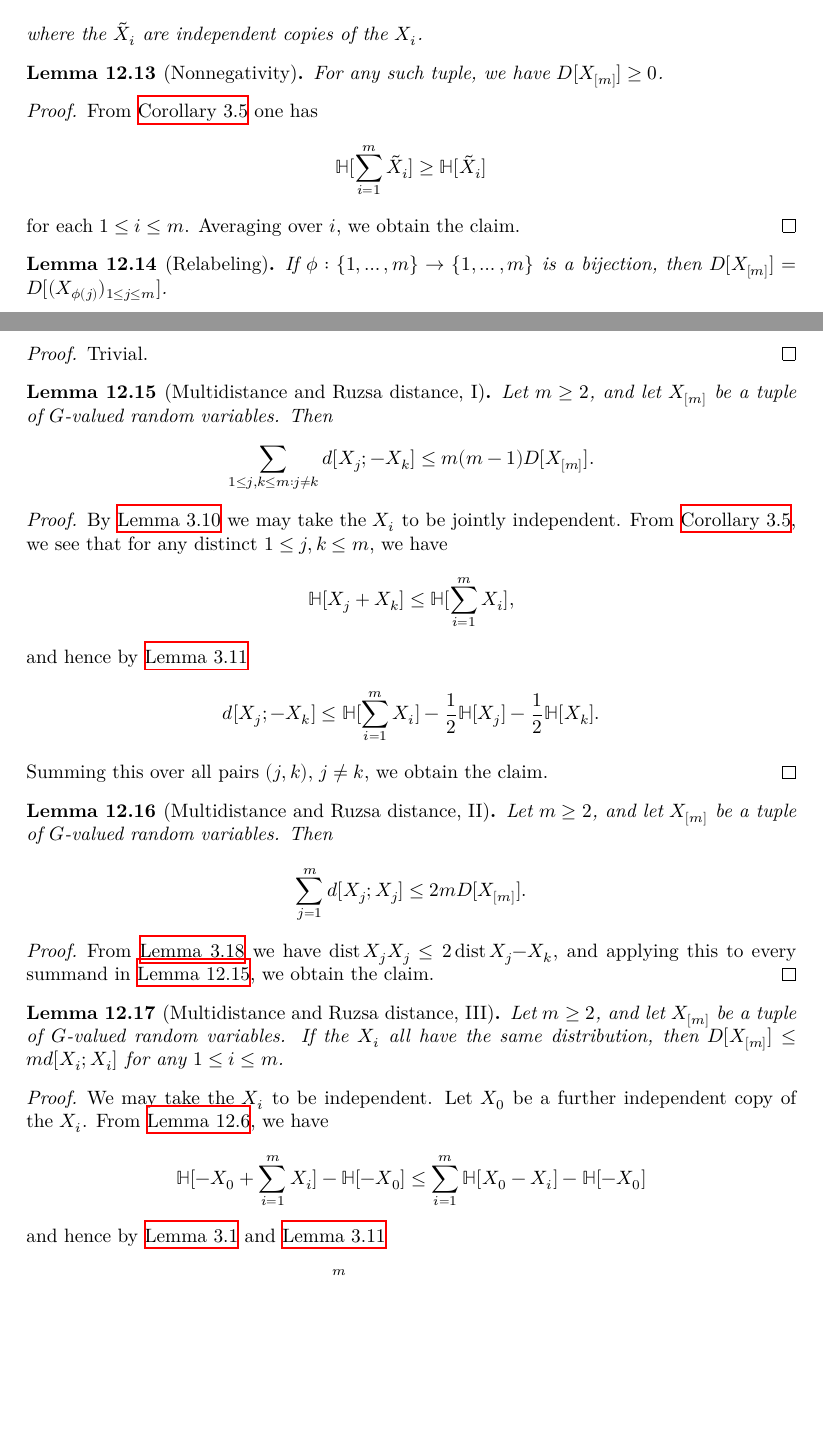
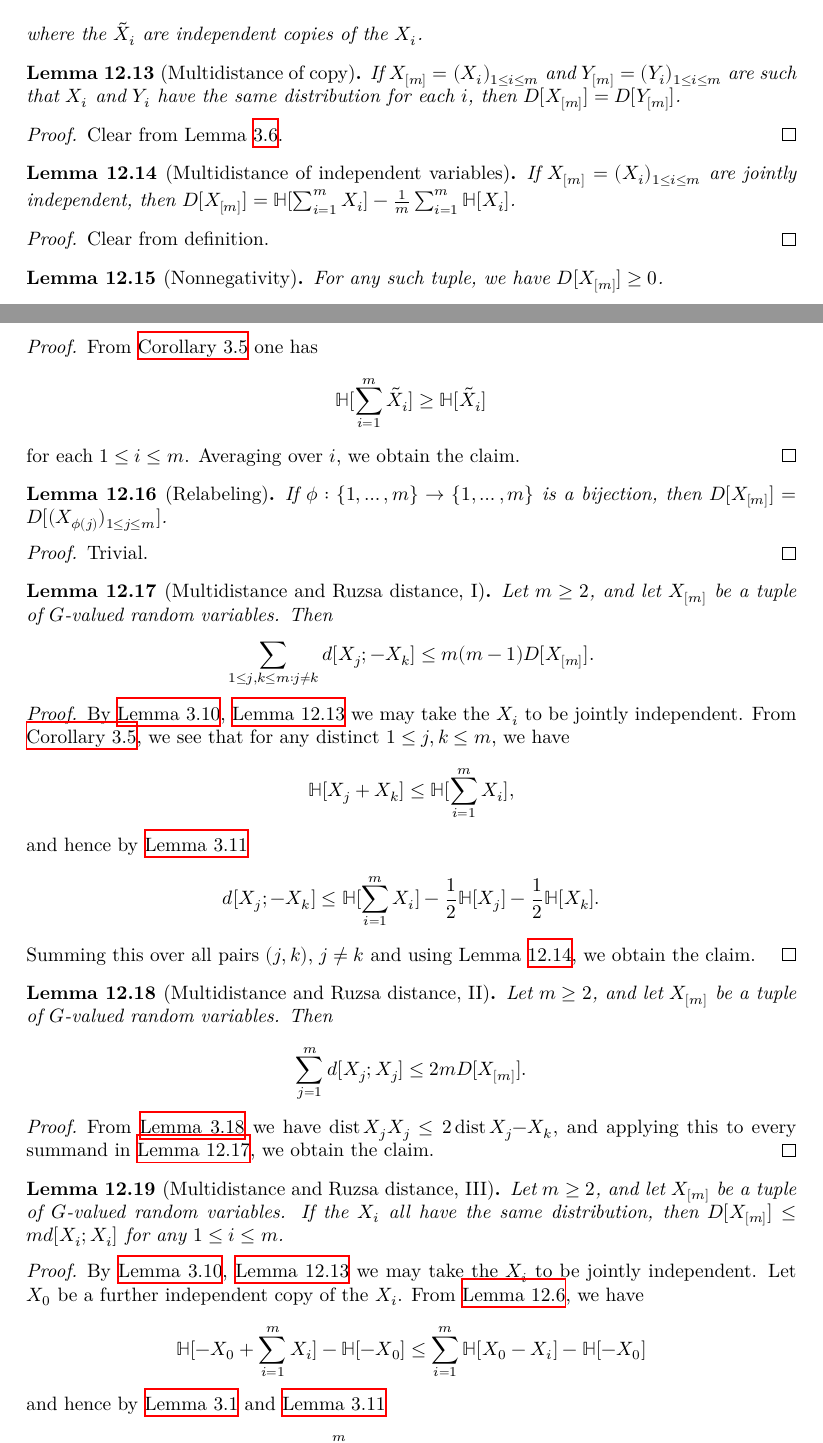
Before and after one commit to teorth/pfr, a LaTeX thesis (blueprint/src/print.tex, which reads blueprint/src/chapter/torsion.tex): two parts of pages 45 and 46 of 58 before the commit and two parts of pages 45 and 46 of 59 after it, joined at a grey line, cut so that both start at the same text, the shorter picture padded with empty space. Compiled offline with XeLaTeX.

Commit message:
add more API

```diff
--- a/blueprint/src/chapter/torsion.tex
+++ b/blueprint/src/chapter/torsion.tex
@@ -168,6 +168,18 @@ We continue to let $G$ be an abelian group.
 where the $\tilde X_i$ are independent copies of the $X_i$.
 \end{definition}
 
+\begin{lemma}[Multidistance of copy]\label{multidist-copy}\lean{multiDist_copy}\leanok  If $X_{[m]} = (X_i)_{1 \leq i \leq m}$ and $Y_{[m]} = (Y_i)_{1 \leq i \leq m}$ are such that $X_i$ and $Y_i$ have the same distribution for each $i$, then $D[X_{[m]}] = D[Y_{[m]}]$.
+\end{lemma}
+
+\begin{proof}\uses{multidist-def} Clear from Lemma \ref{copy-ent}.
+\end{proof}
+
+\begin{lemma}[Multidistance of independent variables]\label{multidist-indep}\lean{multiDist_indep}\leanok  If $X_{[m]} = (X_i)_{1 \leq i \leq m}$ are jointly independent, then $D[X_{[m]}] = \bbH[\sum_{i=1}^m X_i] - \frac{1}{m} \sum_{i=1}^m \bbH[X_i]$.
+\end{lemma}
+
+\begin{proof} Clear from definition.
+\end{proof}
+
 \begin{lemma}[Nonnegativity]\label{multidist-nonneg}\lean{multiDist_nonneg}\uses{multidist-def}\leanok  For any such tuple, we have $D[X_{[m]}] \geq 0$.
 \end{lemma}
 
@@ -187,8 +199,8 @@ for each $1 \leq i \leq m$.  Averaging over $i$, we obtain the claim.
   $$\sum_{1 \leq j,k \leq m: j \neq k} d[X_j; -X_k] \leq m(m-1) D[X_{[m]}].$$
 \end{lemma}
 
-\begin{proof}\uses{ruz-copy, sumset-lower, ruz-indep}
-By \Cref{ruz-copy} we may take the $X_i$ to be jointly independent.  From \Cref{sumset-lower}, we see that for any distinct $1 \leq j,k \leq m$, we have
+\begin{proof}\uses{ruz-copy, sumset-lower, ruz-indep, multidist-indep, multidist-copy}
+By \Cref{ruz-copy}, \Cref{multidist-copy} we may take the $X_i$ to be jointly independent.  From \Cref{sumset-lower}, we see that for any distinct $1 \leq j,k \leq m$, we have
   \[
     \bbH[X_j+X_k] \leq \bbH[\sum_{i=1}^m X_i],
   \]
@@ -196,7 +208,7 @@ By \Cref{ruz-copy} we may take the $X_i$ to be jointly independent.  From \Cref{
   \[
     d[X_j;-X_k] \leq \bbH[\sum_{i=1}^m X_i] - \frac{1}{2} \bbH[X_j] - \frac{1}{2} \bbH[X_k].
   \]
-  Summing this over all pairs $(j,k)$, $j \neq k$, we obtain the claim.
+  Summing this over all pairs $(j,k)$, $j \neq k$ and using Lemma \ref{multidist-indep}, we obtain the claim.
 \end{proof}
 
 \begin{lemma}[Multidistance and Ruzsa distance, II]\label{multidist-ruzsa-II}\lean{multidist_ruzsa_II}\uses{multidist-def}
@@ -212,8 +224,8 @@ From \Cref{ruzsa-triangle} we have $\dist{X_j}{X_j} \leq 2 \dist{X_j}{-X_k}$, an
   Let $m \ge 2$, and let $X_{[m]}$ be a tuple of $G$-valued random variables. If the $X_i$ all have the same distribution, then $D[X_{[m]}] \leq m d[X_i;X_i]$ for any $1 \leq i \leq m$.
 \end{lemma}
 
-\begin{proof}\uses{klm-1, neg-ent, ruz-indep, sumset-lower}
-  We may take the $X_i$ to be independent.  Let $X_0$ be a further independent copy of the $X_i$.
+\begin{proof}\uses{klm-1, neg-ent, ruz-indep, sumset-lower, ruz-copy, multidist-copy}
+  By \Cref{ruz-copy}, \Cref{multidist-copy} we may take the $X_i$ to be jointly independent.    Let $X_0$ be a further independent copy of the $X_i$.
 From \Cref{klm-1}, we have
 $$ \bbH[-X_0 + \sum_{i=1}^m X_i] - \bbH[-X_0] \leq \sum_{i=1}^m \bbH[X_0 - X_i] - \bbH[-X_0]$$
 and hence by \Cref{neg-ent} and \Cref{ruz-indep}
```
Also changed, not shown: 1 other file.
